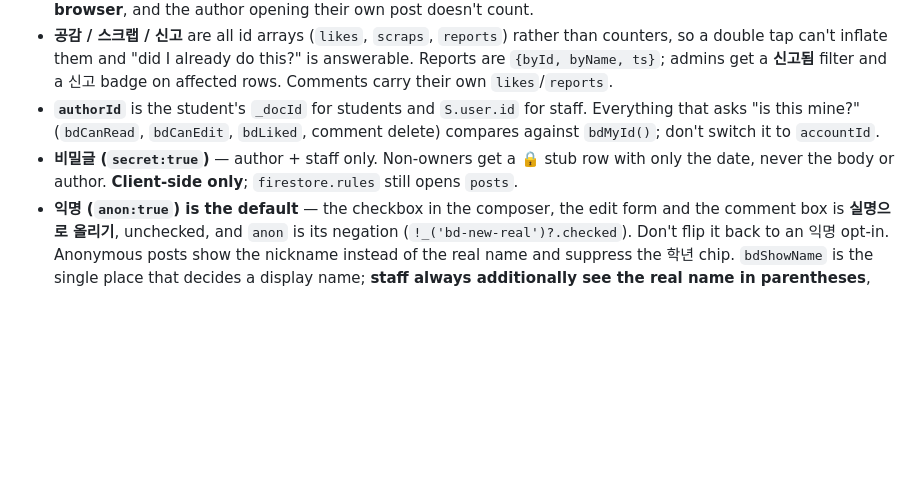
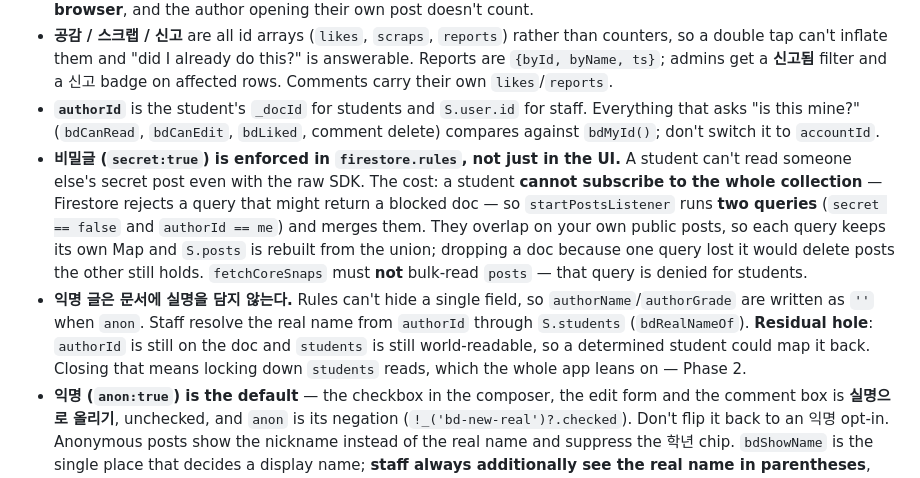
Before and after one commit to jaehee05/2027-consulting, a Markdown page: CLAUDE.md, the part around the change. Drawn GitHub-style; blank space fills up the shorter version.

Commit message:
비밀글 규칙 적용 내용 문서화
Co-Authored-By: Claude Opus 5 (1M context) <noreply@anthropic.com>
Claude-Session: https://claude.ai/code/session_01Pr8pbnfdtF4q6BgHVFaBhB

```diff
--- a/CLAUDE.md
+++ b/CLAUDE.md
@@ -121,7 +121,8 @@ Modelled on **에브리타임**: a compact feed you scan, tap into a detail page
 - **조회수 (`views`)** is a plain counter, not an id array — everyone in the school can view a post, so an array would grow without bound. Repeat views are suppressed with a `localStorage` set (`bdViewed`), so it counts **once per browser**, and the author opening their own post doesn't count.
 - **공감 / 스크랩 / 신고** are all id arrays (`likes`, `scraps`, `reports`) rather than counters, so a double tap can't inflate them and "did I already do this?" is answerable. Reports are `{byId, byName, ts}`; admins get a **신고됨** filter and a 신고 badge on affected rows. Comments carry their own `likes`/`reports`.
 - **`authorId`** is the student's `_docId` for students and `S.user.id` for staff. Everything that asks "is this mine?" (`bdCanRead`, `bdCanEdit`, `bdLiked`, comment delete) compares against `bdMyId()`; don't switch it to `accountId`.
-- **비밀글 (`secret:true`)** — author + staff only. Non-owners get a 🔒 stub row with only the date, never the body or author. **Client-side only**; `firestore.rules` still opens `posts`.
+- **비밀글 (`secret:true`) is enforced in `firestore.rules`, not just in the UI.** A student can't read someone else's secret post even with the raw SDK. The cost: a student **cannot subscribe to the whole collection** — Firestore rejects a query that might return a blocked doc — so `startPostsListener` runs **two queries** (`secret == false` and `authorId == me`) and merges them. They overlap on your own public posts, so each query keeps its own Map and `S.posts` is rebuilt from the union; dropping a doc because one query lost it would delete posts the other still holds. `fetchCoreSnaps` must **not** bulk-read `posts` — that query is denied for students.
+- **익명 글은 문서에 실명을 담지 않는다.** Rules can't hide a single field, so `authorName`/`authorGrade` are written as `''` when `anon`. Staff resolve the real name from `authorId` through `S.students` (`bdRealNameOf`). **Residual hole**: `authorId` is still on the doc and `students` is still world-readable, so a determined student could map it back. Closing that means locking down `students` reads, which the whole app leans on — Phase 2.
 - **익명 (`anon:true`) is the default** — the checkbox in the composer, the edit form and the comment box is **실명으로 올리기**, unchecked, and `anon` is its negation (`!_('bd-new-real')?.checked`). Don't flip it back to an 익명 opt-in. Anonymous posts show the nickname instead of the real name and suppress the 학년 chip. `bdShowName` is the single place that decides a display name; **staff always additionally see the real name in parentheses**, same principle as 비밀글. The nickname persists on `students[].nickname` via `bdSaveNick`.
 - **공감** is `likes[]` holding user ids, toggled with `arrayUnion`/`arrayRemove` — an id array rather than a counter so a double tap can't inflate the number.
 - **Three renderers**: `bdListHtml()` (feed + composer + FAB) and `bdDetailHtml()` (one post expanded) both go through `bdBoardHtml()`, which branches on `S.bdOpenId`. `bdStudentSectionHtml(studentId)` is the one-student, no-composer section embedded in 멘토링 상세, 예약 상세, and the tablet — it renders posts in detail form.
```
